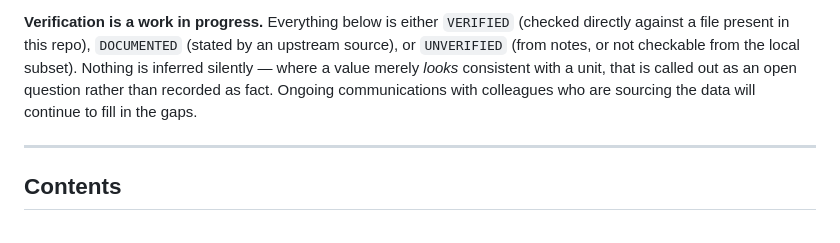
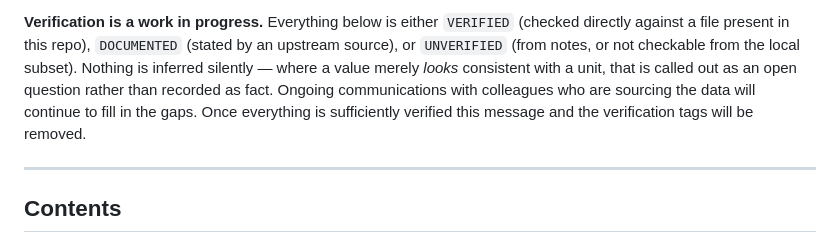
Before and after one commit to arob5/spatial-lsm-calibration, a Markdown page: data/README.md, the part around the change. GitHub-like rendering.

```diff
--- a/data/README.md
+++ b/data/README.md
@@ -16,7 +16,8 @@ given below.
 the local subset). Nothing is inferred silently — where a value merely *looks*
 consistent with a unit, that is called out as an open question rather than
 recorded as fact. Ongoing communications with colleagues who are sourcing the
-data will continue to fill in the gaps.
+data will continue to fill in the gaps. Once everything is sufficiently verified
+this message and the verification tags will be removed.
 
 ---
 
```
